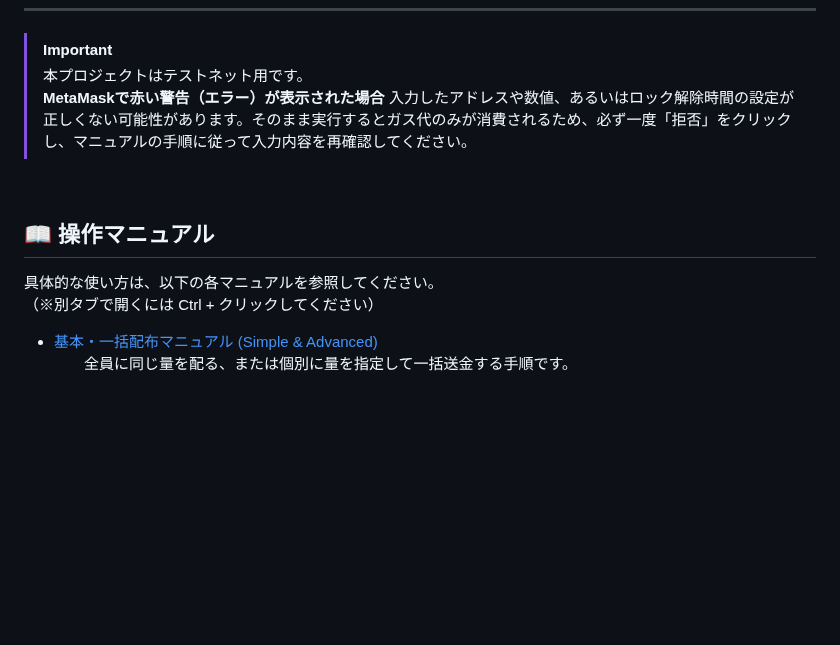
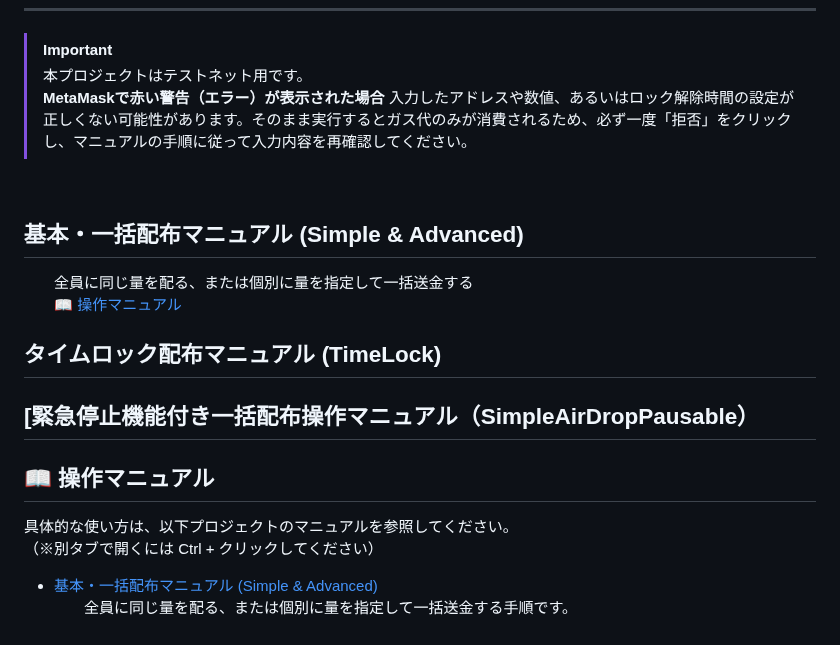
Before and after one commit to shin-kado/My-Robinhood-Airdrop-Project, a Markdown page: README.md, the part around the change. GitHub-like rendering; blank space fills up the shorter version.

```diff
--- a/README.md
+++ b/README.md
@@ -12,8 +12,20 @@
 > 入力したアドレスや数値、あるいはロック解除時間の設定が正しくない可能性があります。そのまま実行するとガス代のみが消費されるため、必ず一度「拒否」をクリックし、マニュアルの手順に従って入力内容を再確認してください。
 <br>
 
+## 基本・一括配布マニュアル (Simple & Advanced)
+　　全員に同じ量を配る、または個別に量を指定して一括送金する
+　　[📖 操作マニュアル](./SIMPLE_ADVANCED_MANUAL.md)
+
+
+## タイムロック配布マニュアル (TimeLock)
+
+## [緊急停止機能付き一括配布操作マニュアル（SimpleAirDropPausable）
+
+
+
+
 ## 📖 操作マニュアル
-具体的な使い方は、以下の各マニュアルを参照してください。
+具体的な使い方は、以下プロジェクトのマニュアルを参照してください。
 （※別タブで開くには Ctrl + クリックしてください）
 
 - [基本・一括配布マニュアル (Simple & Advanced)](./SIMPLE_ADVANCED_MANUAL.md)
```
